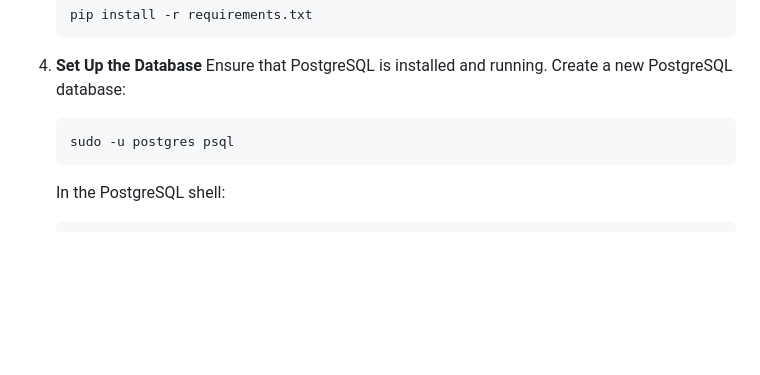
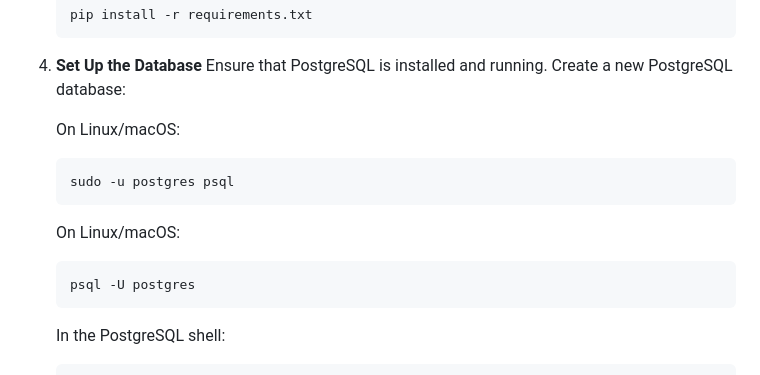
Before and after one commit to RoCFae/dental_management, a Markdown page: README.md, the part around the change. Rendered like a GitHub page; blank space fills up the shorter version.

````diff
--- a/README.md
+++ b/README.md
@@ -85,8 +85,14 @@ Welcome to the Bright Smile Dental Systems Management Platform. This application
    Ensure that PostgreSQL is installed and running.
    Create a new PostgreSQL database:
 
+   On Linux/macOS:
    ```bash
    sudo -u postgres psql
+   ```
+
+   On Linux/macOS:
+   ```bash
+   psql -U postgres
    ```
 
    In the PostgreSQL shell:
````
